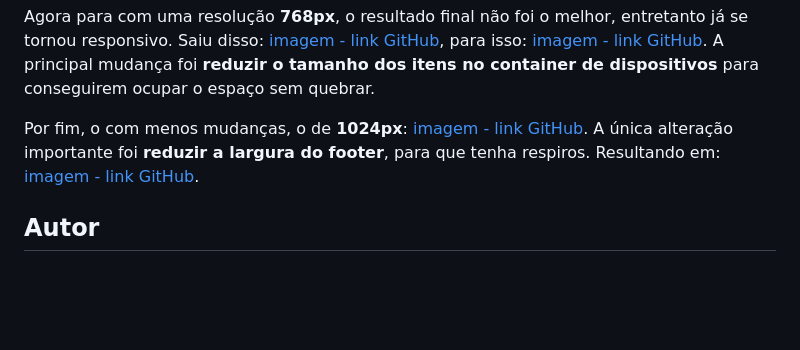
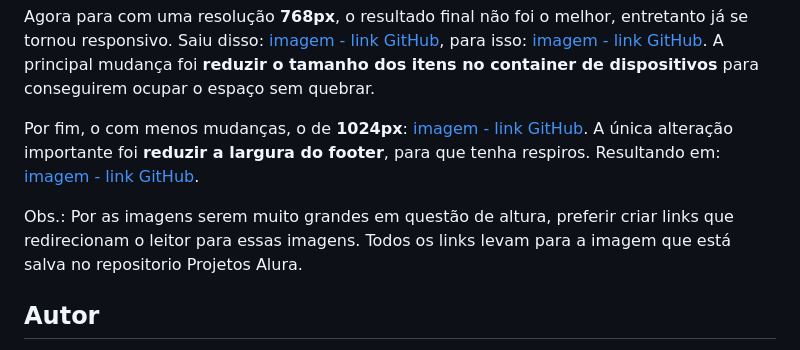
Before and after one commit to coelhoalexandre-projetos-alura/alura-plus, a Markdown page: README.md, the part around the change. GitHub-like rendering; blank space fills up the shorter version.

```diff
--- a/README.md
+++ b/README.md
@@ -61,6 +61,8 @@ Agora para com uma resolução **768px**, o resultado final não foi o melhor, e
 
 Por fim, o com menos mudanças, o de **1024px**: [imagem - link GitHub](https://github.com/coelhoalexandre/projetos-alura/blob/main/imagens/alura-plus-sr-1024.jpg). A única alteração importante foi **reduzir a largura do footer**, para que tenha respiros. Resultando em: [imagem - link GitHub](https://github.com/coelhoalexandre/projetos-alura/blob/main/imagens/alura-plus-cr-1024px.jpg).
 
+Obs.: Por as imagens serem muito grandes em questão de altura, preferir criar links que redirecionam o leitor para essas imagens. Todos os links levam para a imagem que está salva no repositorio Projetos Alura.
+
 ## Autor
 
 Meu nome é **Alexandre Coelho**, sou autor deste ReadMe e estudante de Desenvolvimento Web. Como já mencionado, esse projeto eu fiz sob orientação da instrutora [**Mônica Hillman**](https://github.com/MonicaHillman). Todo o design foi repassado e os códigos ensinados. Entretanto, como mostrado no tópico anterior, busquei tornar esse projeto responsivo, algo que originalmente ele não era.
```
